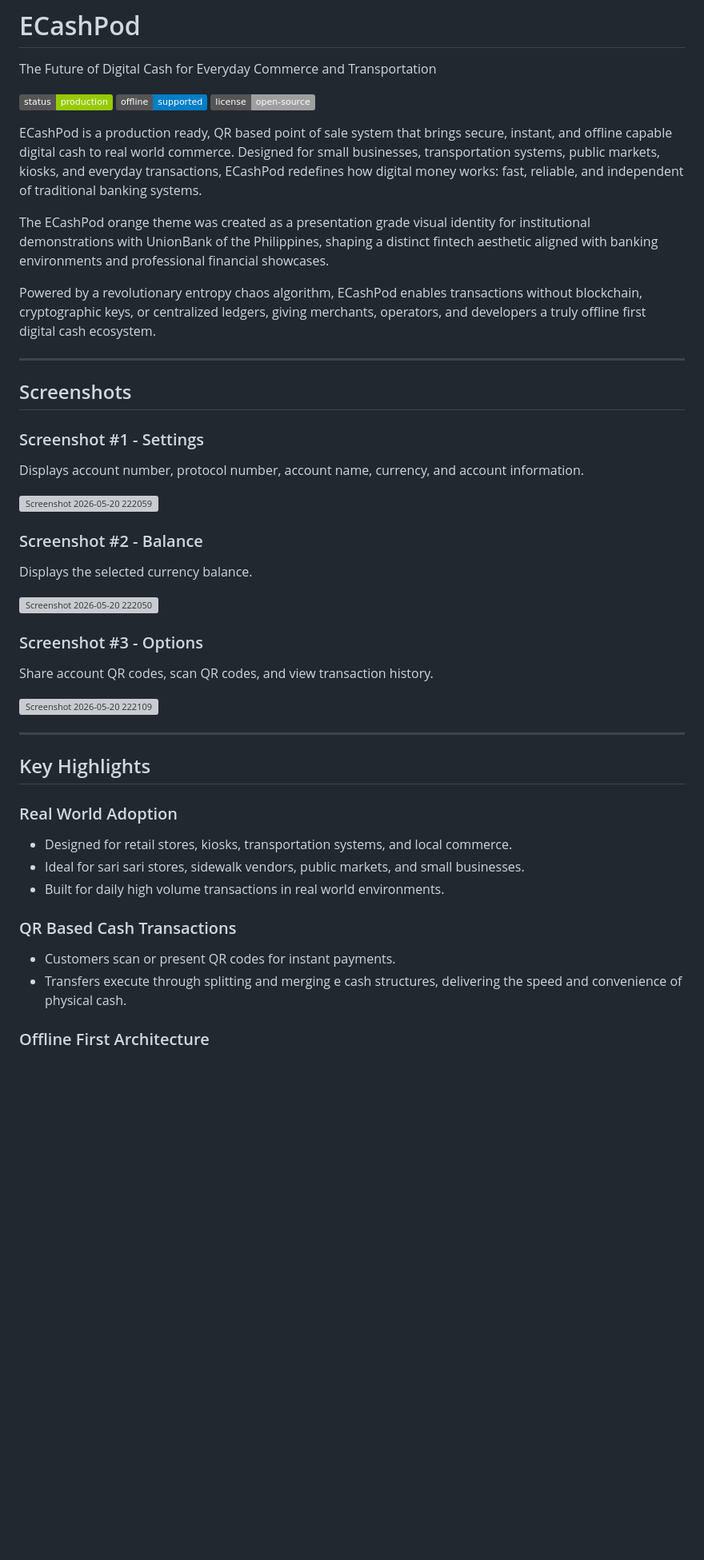
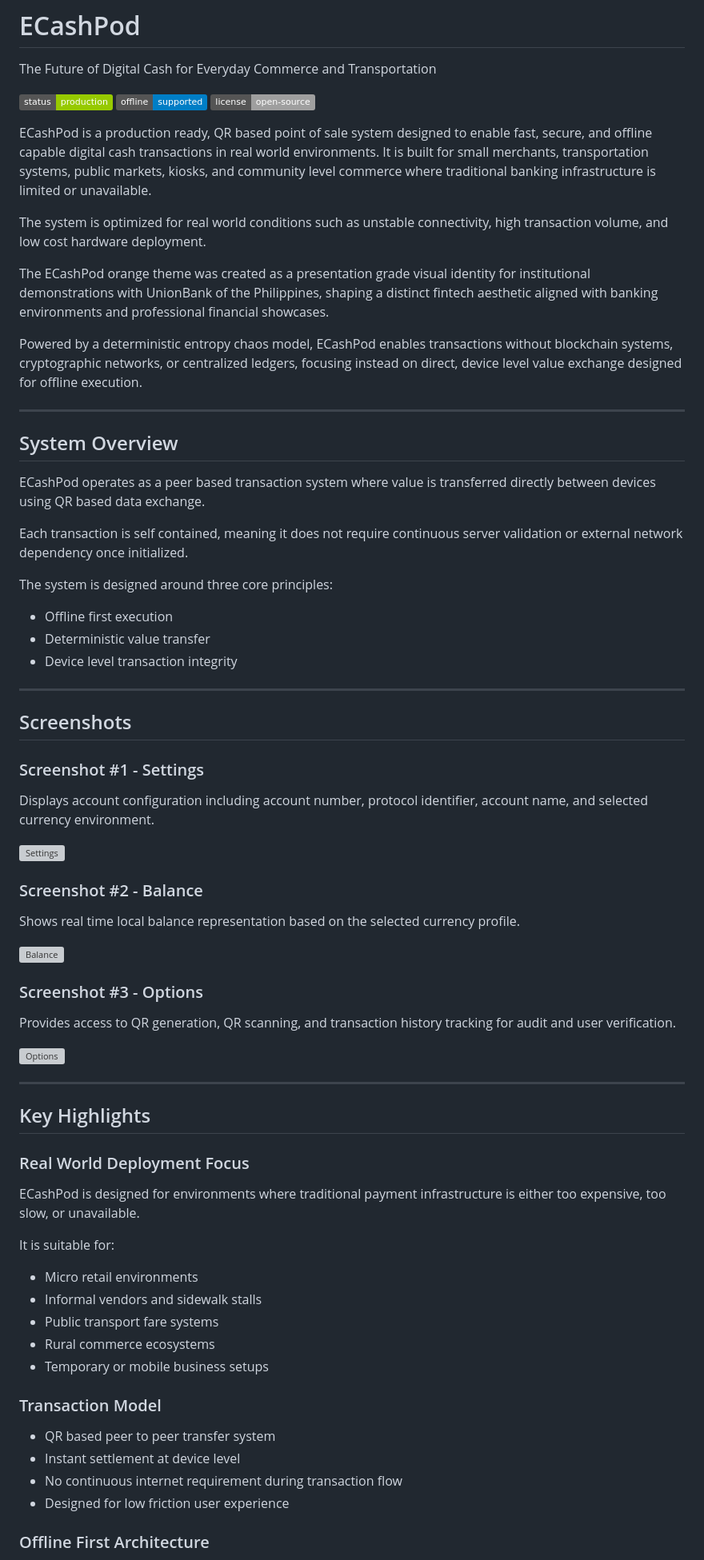
Before and after one commit to VeinSyct/ECashPod, a Markdown page: README.md, the part around one of its changes. Shown at 80% size. Drawn GitHub-style; badges without logos; blank space fills up the shorter version; grey boxes are pictures that could not be loaded.

```diff
--- a/README.md
+++ b/README.md
@@ -6,11 +6,27 @@ The Future of Digital Cash for Everyday Commerce and Transportation
 ![Offline](https://img.shields.io/badge/offline-supported-blue)
 ![License](https://img.shields.io/badge/license-open--source-lightgrey)
 
-ECashPod is a production ready, QR based point of sale system that brings secure, instant, and offline capable digital cash to real world commerce. Designed for small businesses, transportation systems, public markets, kiosks, and everyday transactions, ECashPod redefines how digital money works: fast, reliable, and independent of traditional banking systems.
+ECashPod is a production ready, QR based point of sale system designed to enable fast, secure, and offline capable digital cash transactions in real world environments. It is built for small merchants, transportation systems, public markets, kiosks, and community level commerce where traditional banking infrastructure is limited or unavailable.
+
+The system is optimized for real world conditions such as unstable connectivity, high transaction volume, and low cost hardware deployment.
 
 The ECashPod orange theme was created as a presentation grade visual identity for institutional demonstrations with UnionBank of the Philippines, shaping a distinct fintech aesthetic aligned with banking environments and professional financial showcases.
 
-Powered by a revolutionary entropy chaos algorithm, ECashPod enables transactions without blockchain, cryptographic keys, or centralized ledgers, giving merchants, operators, and developers a truly offline first digital cash ecosystem.
+Powered by a deterministic entropy chaos model, ECashPod enables transactions without blockchain systems, cryptographic networks, or centralized ledgers, focusing instead on direct, device level value exchange designed for offline execution.
+
+---
+
+## System Overview
+
+ECashPod operates as a peer based transaction system where value is transferred directly between devices using QR based data exchange.
+
+Each transaction is self contained, meaning it does not require continuous server validation or external network dependency once initialized.
+
+The system is designed around three core principles:
+
+- Offline first execution
+- Deterministic value transfer
+- Device level transaction integrity
 
 ---
 
@@ -18,36 +34,44 @@ Powered by a revolutionary entropy chaos algorithm, ECashPod enables transaction
 
 ### Screenshot #1 - Settings
 
-Displays account number, protocol number, account name, currency, and account information.
+Displays account configuration including account number, protocol identifier, account name, and selected currency environment.
 
-<img width="830" height="468" alt="Screenshot 2026-05-20 222059" src="https://github.com/user-attachments/assets/a8f3dec9-70ad-400b-aed7-4df7981ba25f" />
+<img width="830" height="468" alt="Settings" src="https://github.com/user-attachments/assets/a8f3dec9-70ad-400b-aed7-4df7981ba25f" />
 
 ### Screenshot #2 - Balance
 
-Displays the selected currency balance.
+Shows real time local balance representation based on the selected currency profile.
 
-<img width="831" height="469" alt="Screenshot 2026-05-20 222050" src="https://github.com/user-attachments/assets/58413da8-e238-4ff4-a399-d71fdeab30ed" />
+<img width="831" height="469" alt="Balance" src="https://github.com/user-attachments/assets/58413da8-e238-4ff4-a399-d71fdeab30ed" />
 
 ### Screenshot #3 - Options
 
-Share account QR codes, scan QR codes, and view transaction history.
+Provides access to QR generation, QR scanning, and transaction history tracking for audit and user verification.
 
-<img width="828" height="466" alt="Screenshot 2026-05-20 222109" src="https://github.com/user-attachments/assets/7ba13705-9ffb-4543-91d3-670119f22726" />
+<img width="828" height="466" alt="Options" src="https://github.com/user-attachments/assets/7ba13705-9ffb-4543-91d3-670119f22726" />
 
 ---
 
 ## Key Highlights
 
-### Real World Adoption
+### Real World Deployment Focus
 
-- Designed for retail stores, kiosks, transportation systems, and local commerce.
-- Ideal for sari sari stores, sidewalk vendors, public markets, and small businesses.
-- Built for daily high volume transactions in real world environments.
+ECashPod is designed for environments where traditional payment infrastructure is either too expensive, too slow, or unavailable.
 
-### QR Based Cash Transactions
+It is suitable for:
 
-- Customers scan or present QR codes for instant payments.
-- Transfers execute through splitting and merging e cash structures, delivering the speed and convenience of physical cash.
+- Micro retail environments
+- Informal vendors and sidewalk stalls
+- Public transport fare systems
+- Rural commerce ecosystems
+- Temporary or mobile business setups
+
+### Transaction Model
+
+- QR based peer to peer transfer system
+- Instant settlement at device level
+- No continuous internet requirement during transaction flow
+- Designed for low friction user experience
 
 ### Offline First Architecture
 
```
Also changed, not shown: other parts of README.md (+49 -51 lines).
